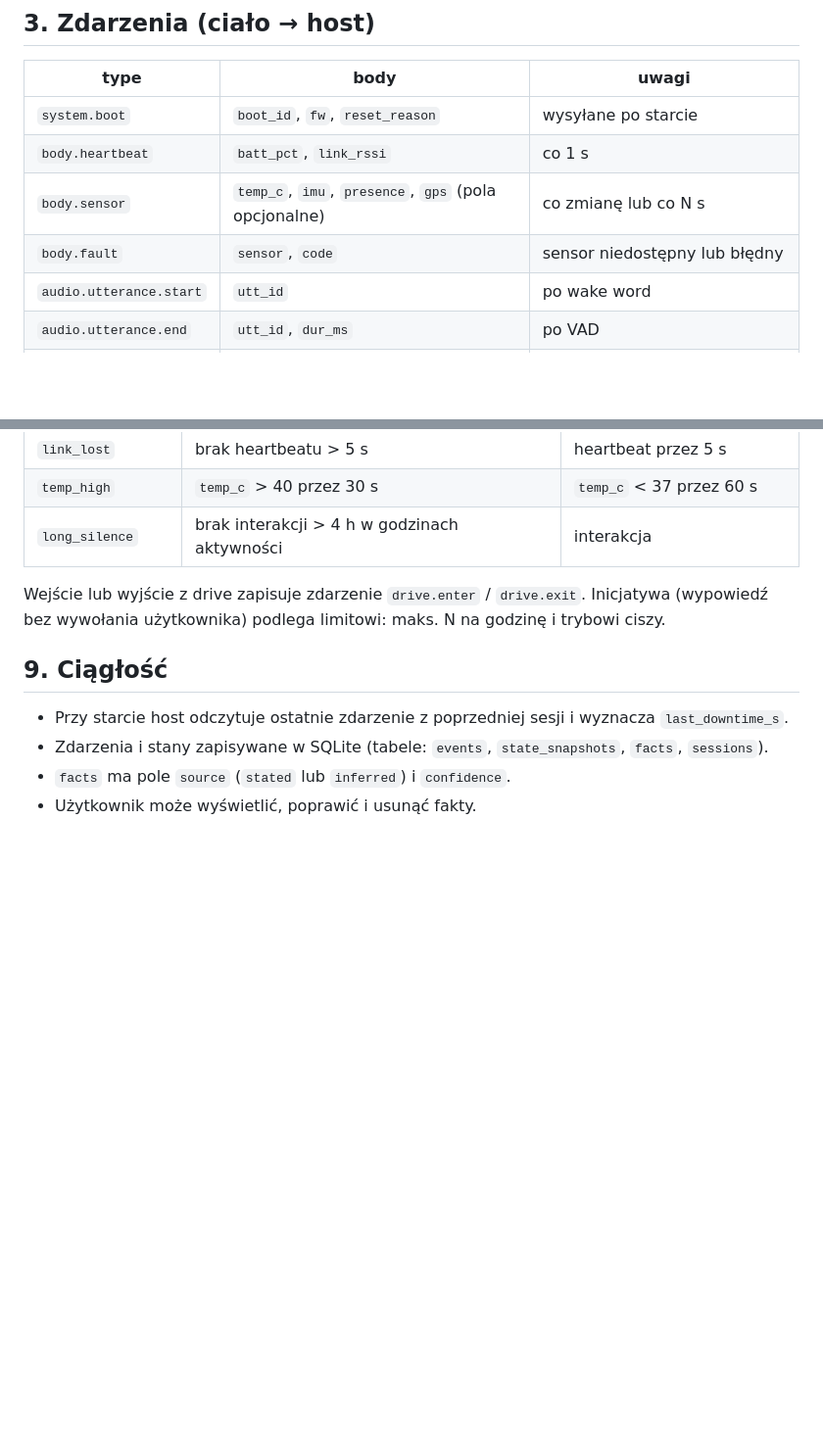
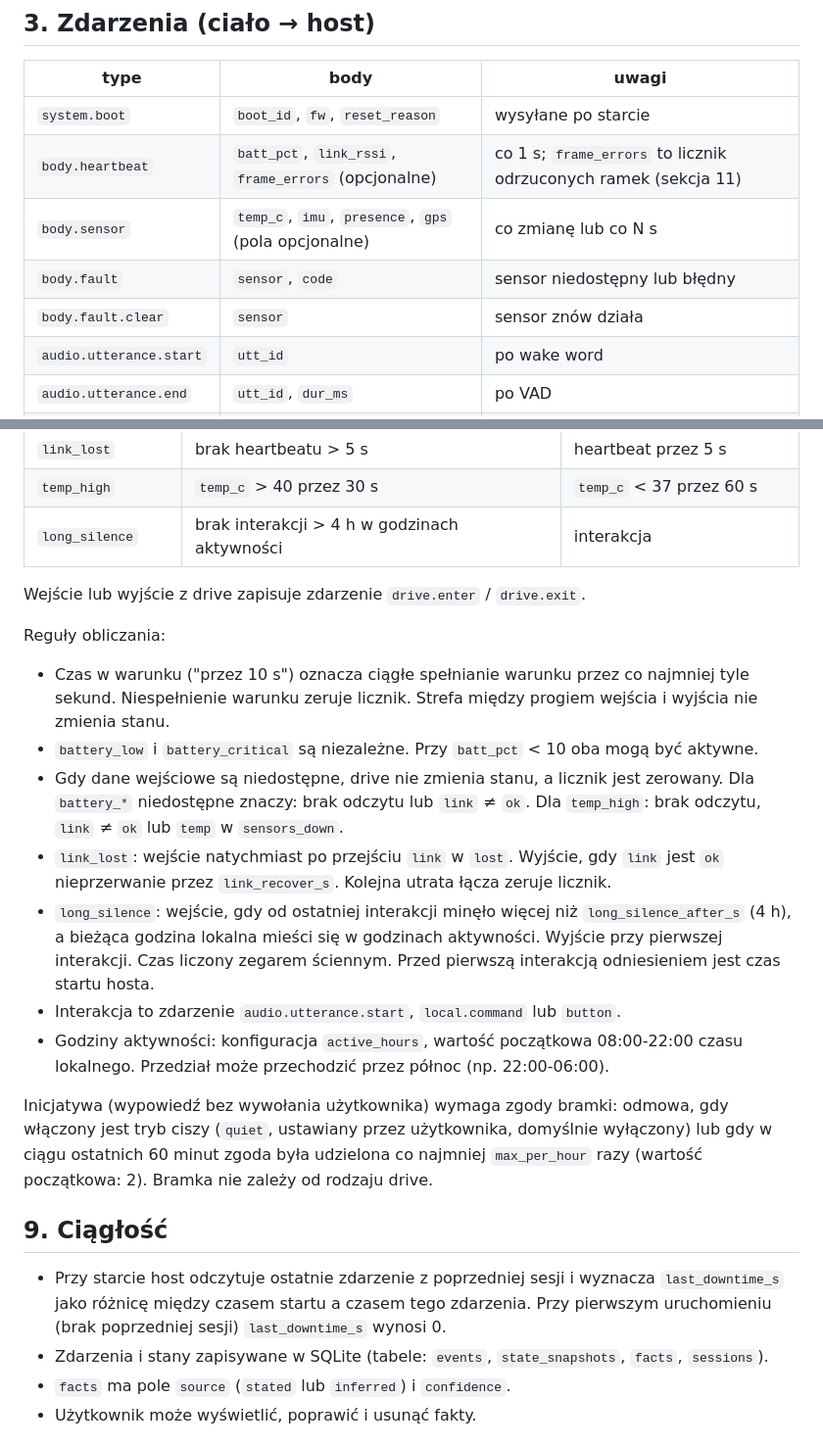
Before and after one commit to Kajetan98/Iris, a Markdown page: docs/spec.md, 2 parts joined by grey strips. Shown at 98% size. GitHub-like rendering; blank space fills up the shorter version.

Commit message:
Spec: define link states, drive rules, mode, initiative gate
Co-Authored-By: Claude Sonnet 5.5 <noreply@anthropic.com>
Claude-Session: https://claude.ai/code/session_01W22CBNsUZaHaWem7SKLtqT

```diff
--- a/docs/spec.md
+++ b/docs/spec.md
@@ -23,9 +23,10 @@
 | type | body | uwagi |
 |---|---|---|
 | `system.boot` | `boot_id`, `fw`, `reset_reason` | wysyłane po starcie |
-| `body.heartbeat` | `batt_pct`, `link_rssi` | co 1 s |
+| `body.heartbeat` | `batt_pct`, `link_rssi`, `frame_errors` (opcjonalne) | co 1 s; `frame_errors` to licznik odrzuconych ramek (sekcja 11) |
 | `body.sensor` | `temp_c`, `imu`, `presence`, `gps` (pola opcjonalne) | co zmianę lub co N s |
 | `body.fault` | `sensor`, `code` | sensor niedostępny lub błędny |
+| `body.fault.clear` | `sensor` | sensor znów działa |
 | `audio.utterance.start` | `utt_id` | po wake word |
 | `audio.utterance.end` | `utt_id`, `dur_ms` | po VAD |
 | `local.command` | `cmd`, `result` | komenda obsłużona lokalnie na STM32 |
@@ -83,11 +97,23 @@ Deterministyczne reguły z histerezą. Wartości początkowe, do konfiguracji.
 | `temp_high` | `temp_c` > 40 przez 30 s | `temp_c` < 37 przez 60 s |
 | `long_silence` | brak interakcji > 4 h w godzinach aktywności | interakcja |
 
-Wejście lub wyjście z drive zapisuje zdarzenie `drive.enter` / `drive.exit`. Inicjatywa (wypowiedź bez wywołania użytkownika) podlega limitowi: maks. N na godzinę i trybowi ciszy.
+Wejście lub wyjście z drive zapisuje zdarzenie `drive.enter` / `drive.exit`.
+
+Reguły obliczania:
+
+- Czas w warunku ("przez 10 s") oznacza ciągłe spełnianie warunku przez co najmniej tyle sekund. Niespełnienie warunku zeruje licznik. Strefa między progiem wejścia i wyjścia nie zmienia stanu.
+- `battery_low` i `battery_critical` są niezależne. Przy `batt_pct` < 10 oba mogą być aktywne.
+- Gdy dane wejściowe są niedostępne, drive nie zmienia stanu, a licznik jest zerowany. Dla `battery_*` niedostępne znaczy: brak odczytu lub `link` ≠ `ok`. Dla `temp_high`: brak odczytu, `link` ≠ `ok` lub `temp` w `sensors_down`.
+- `link_lost`: wejście natychmiast po przejściu `link` w `lost`. Wyjście, gdy `link` jest `ok` nieprzerwanie przez `link_recover_s`. Kolejna utrata łącza zeruje licznik.
+- `long_silence`: wejście, gdy od ostatniej interakcji minęło więcej niż `long_silence_after_s` (4 h), a bieżąca godzina lokalna mieści się w godzinach aktywności. Wyjście przy pierwszej interakcji. Czas liczony zegarem ściennym. Przed pierwszą interakcją odniesieniem jest czas startu hosta.
+- Interakcja to zdarzenie `audio.utterance.start`, `local.command` lub `button`.
+- Godziny aktywności: konfiguracja `active_hours`, wartość początkowa 08:00-22:00 czasu lokalnego. Przedział może przechodzić przez północ (np. 22:00-06:00).
+
+Inicjatywa (wypowiedź bez wywołania użytkownika) wymaga zgody bramki: odmowa, gdy włączony jest tryb ciszy (`quiet`, ustawiany przez użytkownika, domyślnie wyłączony) lub gdy w ciągu ostatnich 60 minut zgoda była udzielona co najmniej `max_per_hour` razy (wartość początkowa: 2). Bramka nie zależy od rodzaju drive.
 
 ## 9. Ciągłość
 
-- Przy starcie host odczytuje ostatnie zdarzenie z poprzedniej sesji i wyznacza `last_downtime_s`.
+- Przy starcie host odczytuje ostatnie zdarzenie z poprzedniej sesji i wyznacza `last_downtime_s` jako różnicę między czasem startu a czasem tego zdarzenia. Przy pierwszym uruchomieniu (brak poprzedniej sesji) `last_downtime_s` wynosi 0.
 - Zdarzenia i stany zapisywane w SQLite (tabele: `events`, `state_snapshots`, `facts`, `sessions`).
 - `facts` ma pole `source` (`stated` lub `inferred`) i `confidence`.
 - Użytkownik może wyświetlić, poprawić i usunąć fakty.
```
Also changed, not shown: other parts of docs/spec.md (+14 -1 lines).
